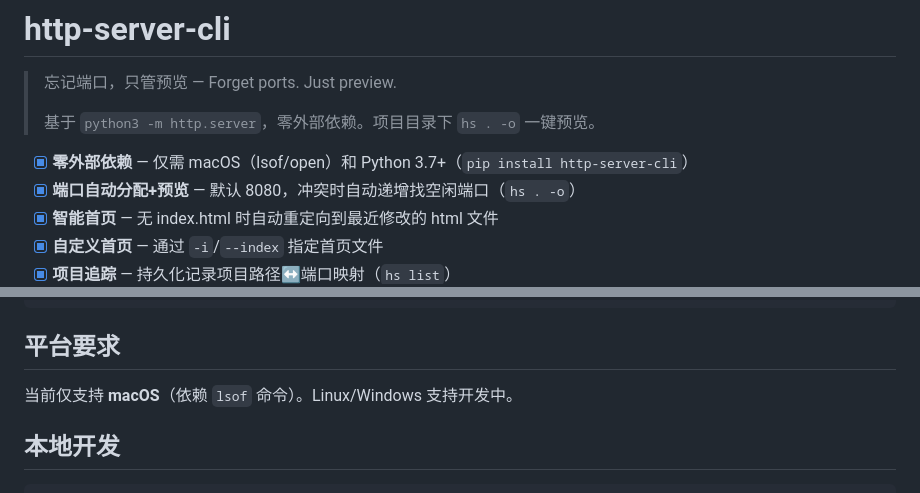
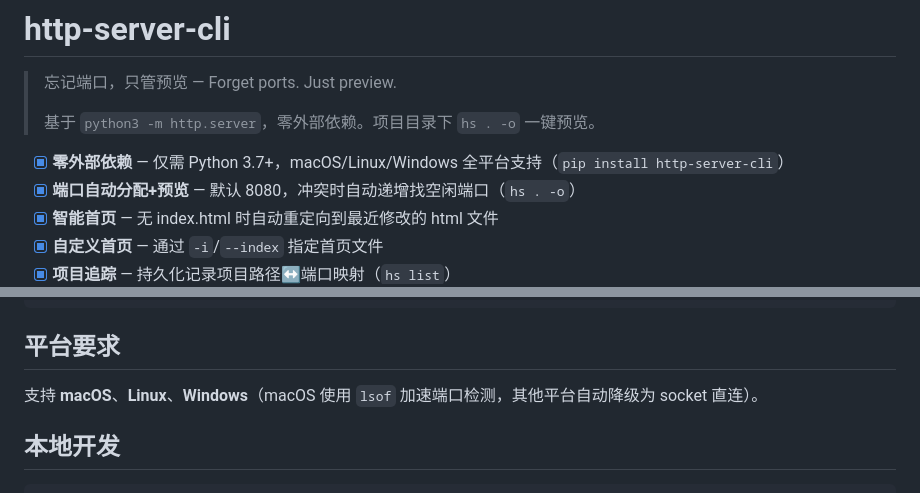
Before and after one commit to imjaden/http-server-cli, a Markdown page: README.md, 2 parts joined by grey strips. Rendered like a GitHub page.

```diff
--- a/README.md
+++ b/README.md
@@ -8,7 +8,7 @@
 >
 > 基于 `python3 -m http.server`，零外部依赖。项目目录下 `hs . -o` 一键预览。
 
-- [x] **零外部依赖** — 仅需 macOS（lsof/open）和 Python 3.7+（`pip install http-server-cli`）
+- [x] **零外部依赖** — 仅需 Python 3.7+，macOS/Linux/Windows 全平台支持（`pip install http-server-cli`）
 - [x] **端口自动分配+预览** — 默认 8080，冲突时自动递增找空闲端口（`hs . -o`）
 - [x] **智能首页** — 无 index.html 时自动重定向到最近修改的 html 文件
 - [x] **自定义首页** — 通过 `-i`/`--index` 指定首页文件
@@ -107,7 +107,7 @@ hs kill-all                 # 一键全关
 
 ## 平台要求
 
-当前仅支持 **macOS**（依赖 `lsof` 命令）。Linux/Windows 支持开发中。
+支持 **macOS**、**Linux**、**Windows**（macOS 使用 `lsof` 加速端口检测，其他平台自动降级为 socket 直连）。
 
 ## 本地开发
 
```
Also changed, not shown: README.en.md (+2 -2 lines).
